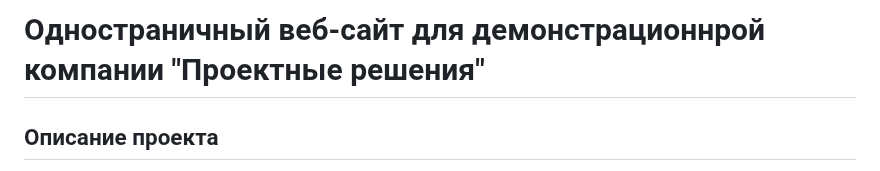
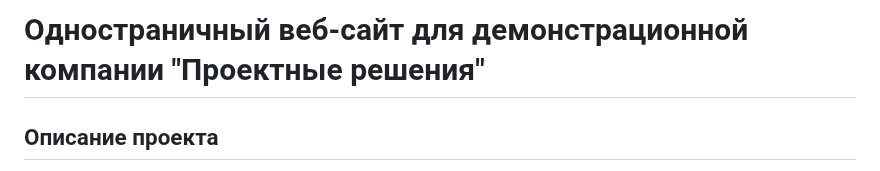
Before and after one commit to torkvata87/evklid, a Markdown page: README.md, the part around the change. Drawn GitHub-style.

```diff
--- a/README.md
+++ b/README.md
@@ -1,4 +1,4 @@
-# Одностраничный веб-сайт для демонстрационнрой компании "Проектные решения"
+# Одностраничный веб-сайт для демонстрационной компании "Проектные решения"
 
 ## Описание проекта
 
```
